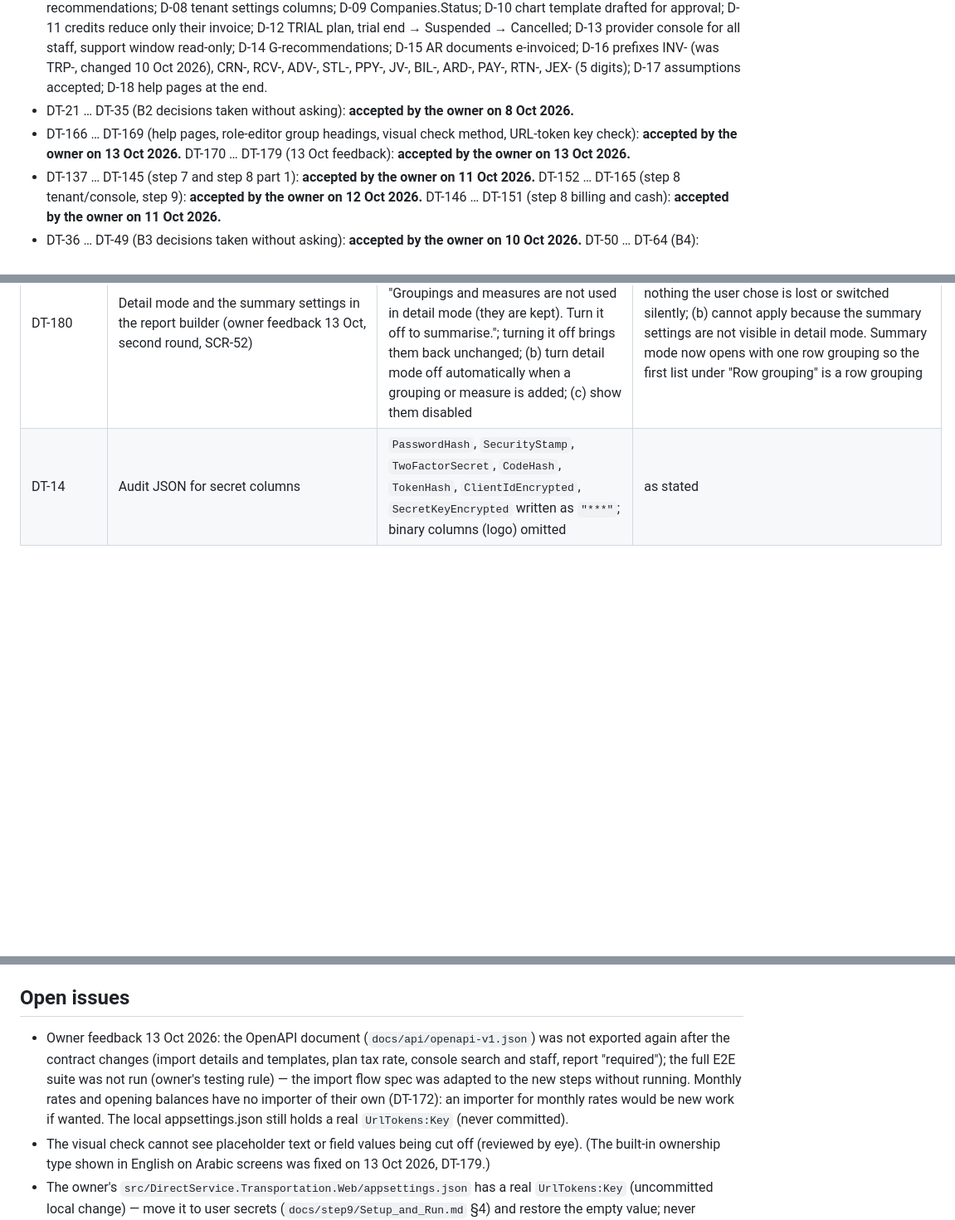
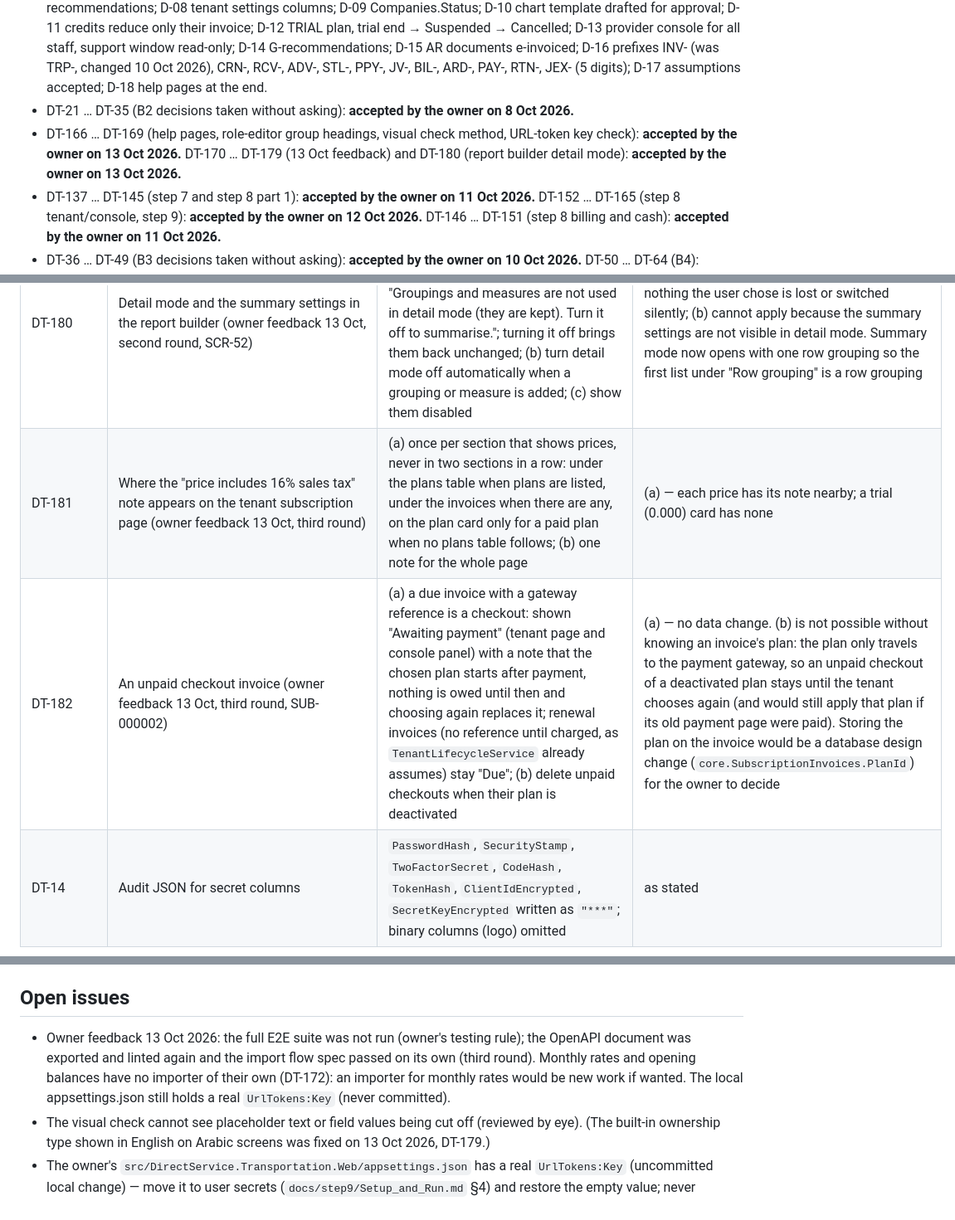
Before and after one commit to aliqadorah/Direct-Service-Transportation-System, a Markdown page: BUILD_STATUS.md, 3 parts joined by grey strips. Shown at 83% size. Rendered like a GitHub page; blank space fills up the shorter version.

```diff
--- a/BUILD_STATUS.md
+++ b/BUILD_STATUS.md
@@ -144,7 +154,7 @@ Run steps 3, 4, 7, 8, 9 without stopping. **Stop only for:** step 5 design direc
 - All items listed as settled in `Build_Brief.md`; `core.Users.Email` unique platform-wide.
 - Step 1 decisions D-01…D-18 (`docs/step1/03_Owner_Decisions.md`): D-01 namespaced permission keys; D-02 LayoutType default 'Claim'; D-03 tariff price / deduction > 0; D-04 rejected e-invoices resubmittable, Failed = Rejected + LastError; D-05 manual-entry edit = reverse + re-post; D-06 tariff lock lets masters.manage deviate; D-07 C-08…C-11 recommendations; D-08 tenant settings columns; D-09 Companies.Status; D-10 chart template drafted for approval; D-11 credits reduce only their invoice; D-12 TRIAL plan, trial end → Suspended → Cancelled; D-13 provider console for all staff, support window read-only; D-14 G-recommendations; D-15 AR documents e-invoiced; D-16 prefixes INV- (was TRP-, changed 10 Oct 2026), CRN-, RCV-, ADV-, STL-, PPY-, JV-, BIL-, ARD-, PAY-, RTN-, JEX- (5 digits); D-17 assumptions accepted; D-18 help pages at the end.
 - DT-21 … DT-35 (B2 decisions taken without asking): **accepted by the owner on 8 Oct 2026.**
-- DT-166 … DT-169 (help pages, role-editor group headings, visual check method, URL-token key check): **accepted by the owner on 13 Oct 2026.** DT-170 … DT-179 (13 Oct feedback): **accepted by the owner on 13 Oct 2026.**
+- DT-166 … DT-169 (help pages, role-editor group headings, visual check method, URL-token key check): **accepted by the owner on 13 Oct 2026.** DT-170 … DT-179 (13 Oct feedback) and DT-180 (report builder detail mode): **accepted by the owner on 13 Oct 2026.**
 - DT-137 … DT-145 (step 7 and step 8 part 1): **accepted by the owner on 11 Oct 2026.** DT-152 … DT-165 (step 8 tenant/console, step 9): **accepted by the owner on 12 Oct 2026.** DT-146 … DT-151 (step 8 billing and cash): **accepted by the owner on 11 Oct 2026.**
 - DT-36 … DT-49 (B3 decisions taken without asking): **accepted by the owner on 10 Oct 2026.** DT-50 … DT-64 (B4): **accepted by the owner on 10 Oct 2026.** DT-65 … DT-69 (step 6): **accepted by the owner on 10 Oct 2026.** DT-70 … DT-100 (B5–B8): **accepted by the owner on 10 Oct 2026**, including DT-96 (suggested shortage deduction), which replaces G-16 option (c) of D-14. DT-101 … DT-136 (B9–B12): **accepted by the owner on 11 Oct 2026** with two changes — DT-102 now follows DT-86 (buyer tax number sent when known, may be missing) and DT-106 removes "Save as draft" from the AP/AR screens; DT-134 stays as built (legal confirmation by the owner before launch).
 - **Step 5 design direction (owner, 10 Oct 2026): A · Ledger**, adding from C: saved views above lists, the filter row under table headers, the Ctrl+K command bar for global search, and the compact/comfortable density switch.
@@ -337,6 +347,8 @@ See `docs/design/Database_Design_Revision5.md`: `TRN_Invoices.LayoutType` defaul
 | DT-178 | Required report filters (owner feedback 13 Oct, item 12, RPT-12) | (a) the catalogue names the filters a report cannot run without (`ReportCatalogEntry.Required`: the customer of RPT-12); the screen does not run such a report on opening, checks the filters on "Show" and marks the field with its own message; a filter refused by the server is marked on its field instead of "could not load"; the same toast is never shown twice at once (application-wide); the ledger statement already required its account (Show disabled), and the trial balance, P&L, balance sheet and ledger now show a refused filter as one message instead of the error state | (a) |
 | DT-179 | Where the built-in ownership type is translated (owner feedback 13 Oct, item 13; DT-15 keeps the stored code "Company") | (a) on the server, in the reader's language, wherever its name leaves the application: the ownership-type list and pick list, driver records, list exports, the report builder (cells and groups) and the import template ("الشركة" / "Company"); typed back in either language it means the built-in type (editing it, driver imports); no user type may be named "Company", "الشركة" or "شركة"; the audit history keeps the stored value; (b) translate in each screen | (a) — one rule for screens, files and reports |
 | DT-180 | Detail mode and the summary settings in the report builder (owner feedback 13 Oct, second round, SCR-52) | (a) keep groupings, column grouping, measures, sort and top-N hidden while detail mode is on, with the hint "Groupings and measures are not used in detail mode (they are kept). Turn it off to summarise."; turning it off brings them back unchanged; (b) turn detail mode off automatically when a grouping or measure is added; (c) show them disabled | (a) — the two modes never mix on screen and nothing the user chose is lost or switched silently; (b) cannot apply because the summary settings are not visible in detail mode. Summary mode now opens with one row grouping so the first list under "Row grouping" is a row grouping |
+| DT-181 | Where the "price includes 16% sales tax" note appears on the tenant subscription page (owner feedback 13 Oct, third round) | (a) once per section that shows prices, never in two sections in a row: under the plans table when plans are listed, under the invoices when there are any, on the plan card only for a paid plan when no plans table follows; (b) one note for the whole page | (a) — each price has its note nearby; a trial (0.000) card has none |
+| DT-182 | An unpaid checkout invoice (owner feedback 13 Oct, third round, SUB-000002) | (a) a due invoice with a gateway reference is a checkout: shown "Awaiting payment" (tenant page and console panel) with a note that the chosen plan starts after payment, nothing is owed until then and choosing again replaces it; renewal invoices (no reference until charged, as `TenantLifecycleService` already assumes) stay "Due"; (b) delete unpaid checkouts when their plan is deactivated | (a) — no data change. (b) is not possible without knowing an invoice's plan: the plan only travels to the payment gateway, so an unpaid checkout of a deactivated plan stays until the tenant chooses again (and would still apply that plan if its old payment page were paid). Storing the plan on the invoice would be a database design change (`core.SubscriptionInvoices.PlanId`) for the owner to decide |
 | DT-14 | Audit JSON for secret columns | `PasswordHash`, `SecurityStamp`, `TwoFactorSecret`, `CodeHash`, `TokenHash`, `ClientIdEncrypted`, `SecretKeyEncrypted` written as `"***"`; binary columns (logo) omitted | as stated |
 
 ## Extra indexes / constraints added beyond the design
@@ -358,7 +370,7 @@ See `docs/design/Database_Design_Revision5.md`: `TRN_Invoices.LayoutType` defaul
 `tools/design/parse_design.py` (design → model), `checks.py` (check constraints), `gen_efcore.py` (one-off source generation — do not re-run over hand-edited files), `verify_database.py` + `catalog.sql` (verification report), `selftest_verify.py`.
 
 ## Open issues
-- Owner feedback 13 Oct 2026: the OpenAPI document (`docs/api/openapi-v1.json`) was not exported again after the contract changes (import details and templates, plan tax rate, console search and staff, report "required"); the full E2E suite was not run (owner's testing rule) — the import flow spec was adapted to the new steps without running. Monthly rates and opening balances have no importer of their own (DT-172): an importer for monthly rates would be new work if wanted. The local appsettings.json still holds a real `UrlTokens:Key` (never committed).
+- Owner feedback 13 Oct 2026: the full E2E suite was not run (owner's testing rule); the OpenAPI document was exported and linted again and the import flow spec passed on its own (third round). Monthly rates and opening balances have no importer of their own (DT-172): an importer for monthly rates would be new work if wanted. The local appsettings.json still holds a real `UrlTokens:Key` (never committed).
 - The visual check cannot see placeholder text or field values being cut off (reviewed by eye). (The built-in ownership type shown in English on Arabic screens was fixed on 13 Oct 2026, DT-179.)
 - The owner's `src/DirectService.Transportation.Web/appsettings.json` has a real `UrlTokens:Key` (uncommitted local change) — move it to user secrets (`docs/step9/Setup_and_Run.md` §4) and restore the empty value; never commit it.
 - Step 9: the Dockerfile and the CI workflow have never run (no container runtime on this PC; repository never pushed) — build the image and run the workflow when the hosting provider is chosen; the E2E suite runs locally only (installed Edge, Windows `sqlcmd`/taskkill helpers). PDF/HTML list printouts stop at 5,000 rows (Excel has no limit). Column views exist on the Created Trips list only (DT-160). Coverage measured locally: Domain 100 %, Application 85.2 %.
```
Also changed, not shown: other parts of BUILD_STATUS.md (+12 -2 lines).
